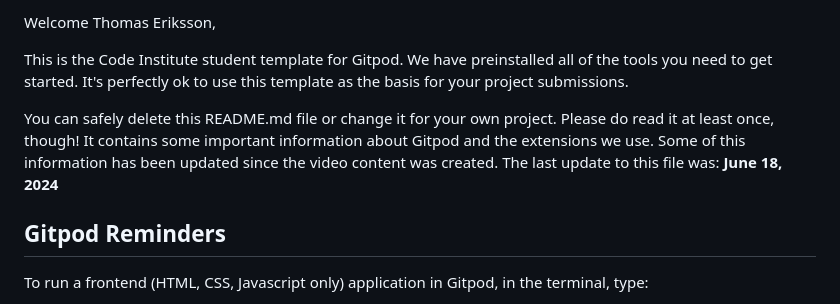
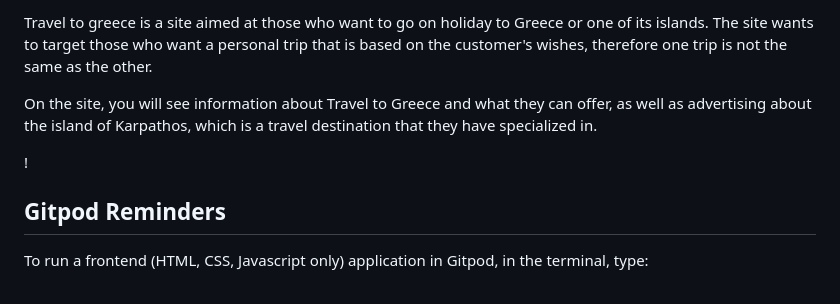
Before and after one commit to Creanor-Github/milestone-project1, a Markdown page: README.md, the part around one of its changes. Drawn GitHub-style.

```diff
--- a/README.md
+++ b/README.md
@@ -2,9 +2,9 @@
 
-Welcome Thomas Eriksson,
+Travel to greece is a site aimed at those who want to go on holiday to Greece or one of its islands. The site wants to target those who want a personal trip that is based on the customer's wishes, therefore one trip is not the same as the other.
 
-This is the Code Institute student template for Gitpod. We have preinstalled all of the tools you need to get started. It's perfectly ok to use this template as the basis for your project submissions.
+On the site, you will see information about Travel to Greece and what they can offer, as well as advertising about the island of Karpathos, which is a travel destination that they have specialized in.
 
-You can safely delete this README.md file or change it for your own project. Please do read it at least once, though! It contains some important information about Gitpod and the extensions we use. Some of this information has been updated since the video content was created. The last update to this file was: **June 18, 2024**
+!
 
 ## Gitpod Reminders
 
```
Also changed, not shown: other parts of README.md (+1 -1 lines).
